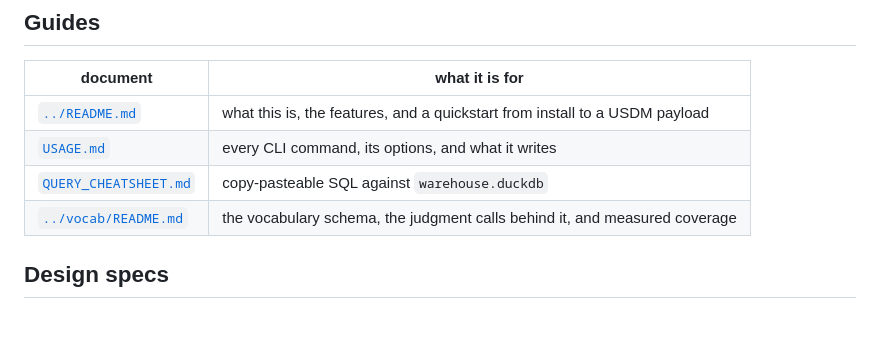
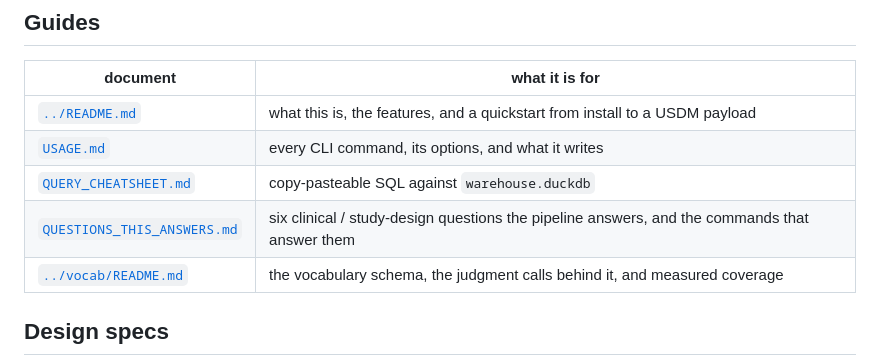
Before and after one commit to cashew-nut/clinical-study-endpoint-knowledge-base, a Markdown page: docs/README.md, the part around the change. Rendered like a GitHub page; blank space fills up the shorter version.

```diff
--- a/docs/README.md
+++ b/docs/README.md
@@ -7,6 +7,7 @@
 | [`../README.md`](../README.md) | what this is, the features, and a quickstart from install to a USDM payload |
 | [`USAGE.md`](USAGE.md) | every CLI command, its options, and what it writes |
 | [`QUERY_CHEATSHEET.md`](QUERY_CHEATSHEET.md) | copy-pasteable SQL against `warehouse.duckdb` |
+| [`QUESTIONS_THIS_ANSWERS.md`](QUESTIONS_THIS_ANSWERS.md) | six clinical / study-design questions the pipeline answers, and the commands that answer them |
 | [`../vocab/README.md`](../vocab/README.md) | the vocabulary schema, the judgment calls behind it, and measured coverage |
 
 ## Design specs
```
Also changed, not shown: README.md (+5 -1 lines), docs/QUESTIONS_THIS_ANSWERS.md (added, +495 -0 lines).
